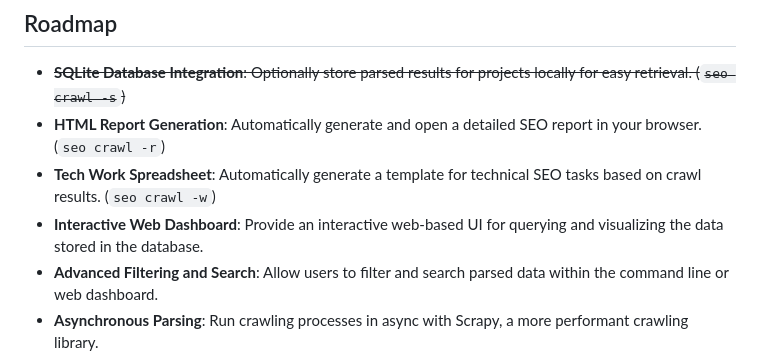
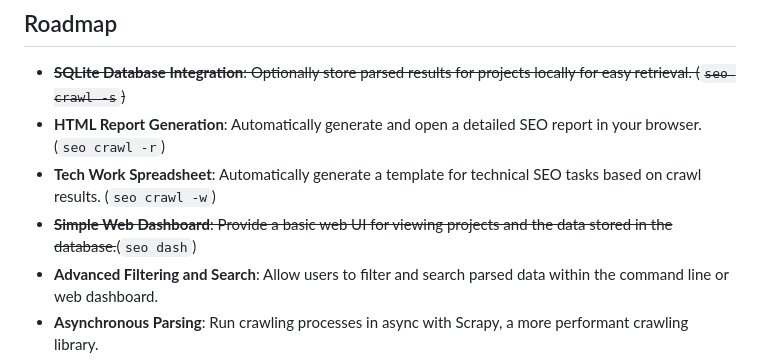
Before and after one commit to Applehand/SEOwayfinder, a Markdown page: README.md, the part around the change. GitHub-like rendering.

```diff
--- a/README.md
+++ b/README.md
@@ -124,7 +124,7 @@ seo list
 - ~~**SQLite Database Integration**: Optionally store parsed results for projects locally for easy retrieval. (`seo crawl -s`)~~
 - **HTML Report Generation**: Automatically generate and open a detailed SEO report in your browser. (`seo crawl -r`)
 - **Tech Work Spreadsheet**: Automatically generate a template for technical SEO tasks based on crawl results. (`seo crawl -w`)
-- **Interactive Web Dashboard**: Provide an interactive web-based UI for querying and visualizing the data stored in the database.
+- ~~**Simple Web Dashboard**: Provide a basic web UI for viewing projects and the data stored in the database.~~(`seo dash`)
 - **Advanced Filtering and Search**: Allow users to filter and search parsed data within the command line or web dashboard.
 - **Asynchronous Parsing**: Run crawling processes in async with Scrapy, a more performant crawling library.
 - **Upgrade to HTTPX**: Replace Requests library with HTTPX, a more performant and modern async library.
```
